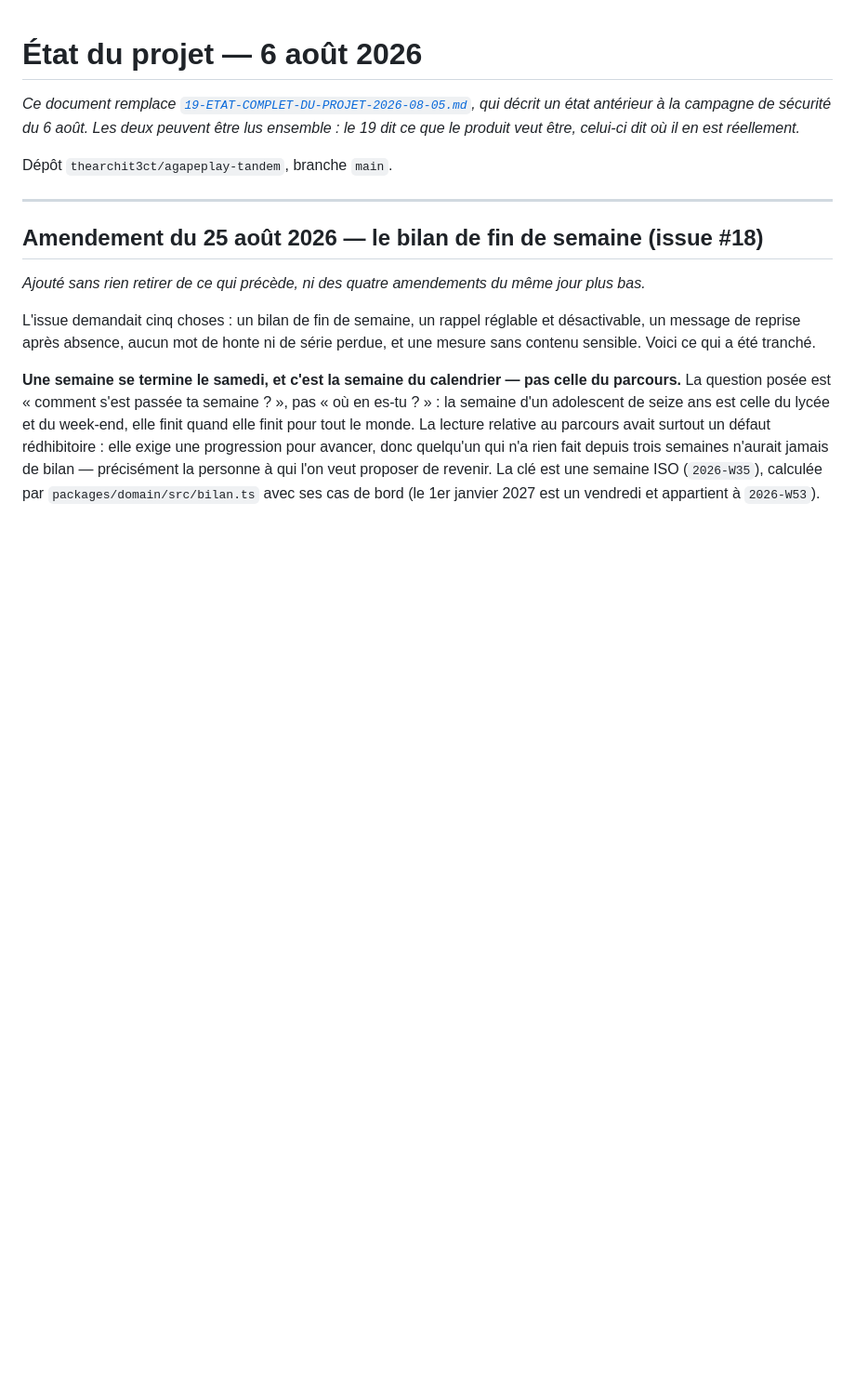
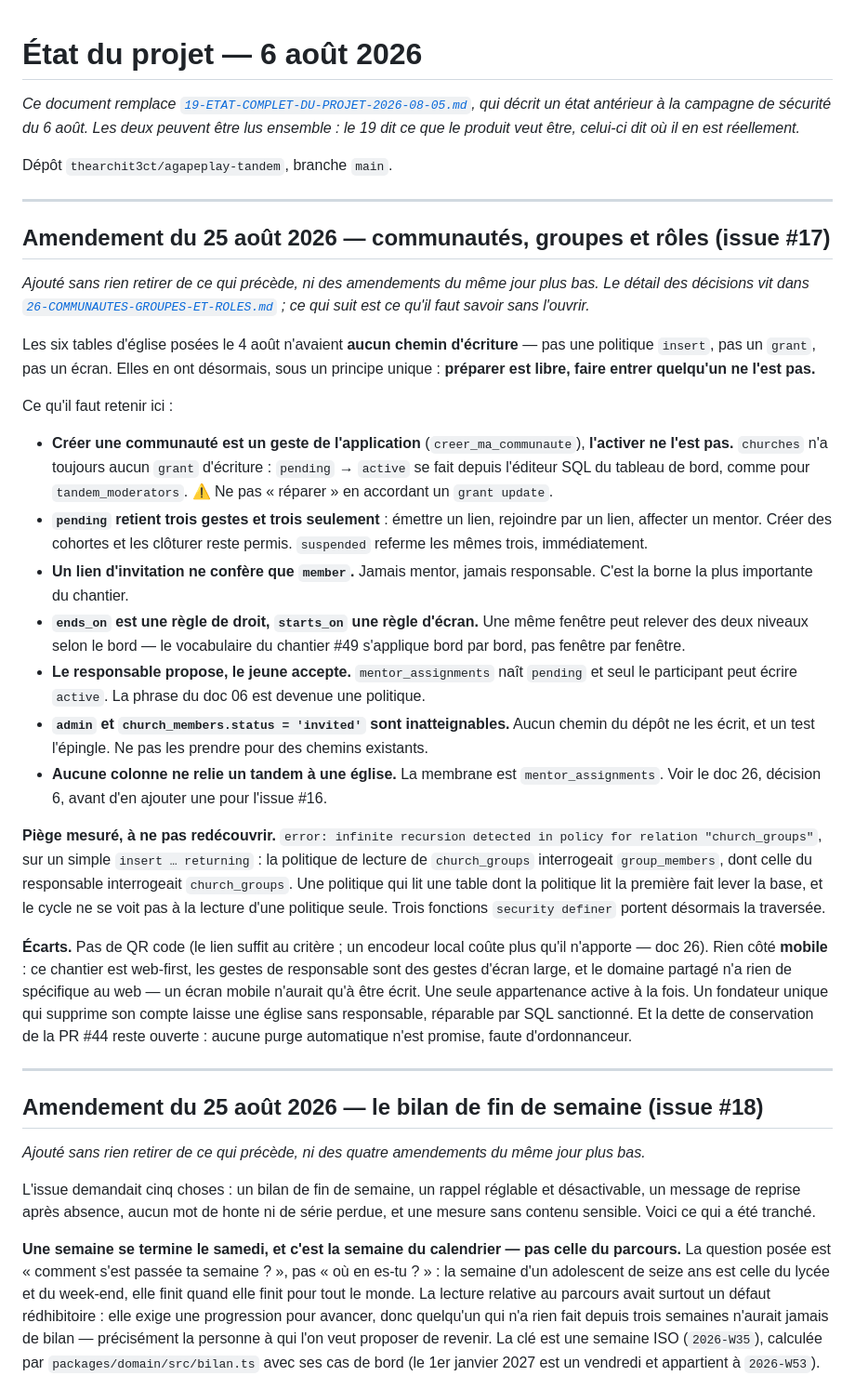
Before and after one commit to thearchit3ct/agapeplay-tandem, a Markdown page: docs/21-ETAT-DU-PROJET-2026-08-06.md, the part around the change. Shown at 93% size. GitHub-like rendering; blank space fills up the shorter version.

```diff
--- a/docs/21-ETAT-DU-PROJET-2026-08-06.md
+++ b/docs/21-ETAT-DU-PROJET-2026-08-06.md
@@ -6,6 +6,61 @@ peuvent être lus ensemble : le 19 dit ce que le produit veut être, celui-ci di
 où il en est réellement.*
 
 Dépôt `thearchit3ct/agapeplay-tandem`, branche `main`.
+
+---
+
+## Amendement du 25 août 2026 — communautés, groupes et rôles (issue #17)
+
+*Ajouté sans rien retirer de ce qui précède, ni des amendements du même jour
+plus bas. Le détail des décisions vit dans
+[`26-COMMUNAUTES-GROUPES-ET-ROLES.md`](./26-COMMUNAUTES-GROUPES-ET-ROLES.md) ;
+ce qui suit est ce qu'il faut savoir sans l'ouvrir.*
+
+Les six tables d'église posées le 4 août n'avaient **aucun chemin d'écriture** —
+pas une politique `insert`, pas un `grant`, pas un écran. Elles en ont
+désormais, sous un principe unique : **préparer est libre, faire entrer
+quelqu'un ne l'est pas.**
+
+Ce qu'il faut retenir ici :
+
+- **Créer une communauté est un geste de l'application** (`creer_ma_communaute`),
+  **l'activer ne l'est pas.** `churches` n'a toujours aucun `grant` d'écriture :
+  `pending` → `active` se fait depuis l'éditeur SQL du tableau de bord, comme
+  pour `tandem_moderators`. ⚠️ Ne pas « réparer » en accordant un `grant update`.
+- **`pending` retient trois gestes et trois seulement** : émettre un lien,
+  rejoindre par un lien, affecter un mentor. Créer des cohortes et les clôturer
+  reste permis. `suspended` referme les mêmes trois, immédiatement.
+- **Un lien d'invitation ne confère que `member`.** Jamais mentor, jamais
+  responsable. C'est la borne la plus importante du chantier.
+- **`ends_on` est une règle de droit, `starts_on` une règle d'écran.** Une même
+  fenêtre peut relever des deux niveaux selon le bord — le vocabulaire du
+  chantier #49 s'applique bord par bord, pas fenêtre par fenêtre.
+- **Le responsable propose, le jeune accepte.** `mentor_assignments` naît
+  `pending` et seul le participant peut écrire `active`. La phrase du doc 06 est
+  devenue une politique.
+- **`admin` et `church_members.status = 'invited'` sont inatteignables.** Aucun
+  chemin du dépôt ne les écrit, et un test l'épingle. Ne pas les prendre pour
+  des chemins existants.
+- **Aucune colonne ne relie un tandem à une église.** La membrane est
+  `mentor_assignments`. Voir le doc 26, décision 6, avant d'en ajouter une pour
+  l'issue #16.
+
+**Piège mesuré, à ne pas redécouvrir.** `error: infinite recursion detected in
+policy for relation "church_groups"`, sur un simple `insert … returning` : la
+politique de lecture de `church_groups` interrogeait `group_members`, dont celle
+du responsable interrogeait `church_groups`. Une politique qui lit une table
+dont la politique lit la première fait lever la base, et le cycle ne se voit pas
+à la lecture d'une politique seule. Trois fonctions `security definer` portent
+désormais la traversée.
+
+**Écarts.** Pas de QR code (le lien suffit au critère ; un encodeur local coûte
+plus qu'il n'apporte — doc 26). Rien côté **mobile** : ce chantier est
+web-first, les gestes de responsable sont des gestes d'écran large, et le
+domaine partagé n'a rien de spécifique au web — un écran mobile n'aurait qu'à
+être écrit. Une seule appartenance active à la fois. Un fondateur unique qui
+supprime son compte laisse une église sans responsable, réparable par SQL
+sanctionné. Et la dette de conservation de la PR #44 reste ouverte : aucune
+purge automatique n'est promise, faute d'ordonnanceur.
 
 ---
 
```
Also changed, not shown: docs/26-COMMUNAUTES-GROUPES-ET-ROLES.md (added, +364 -0 lines).
